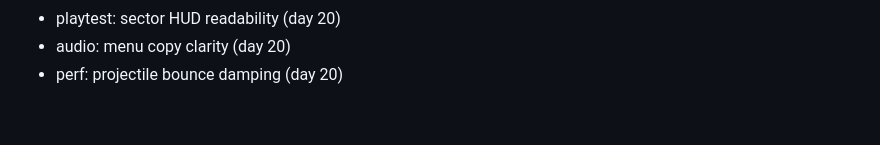
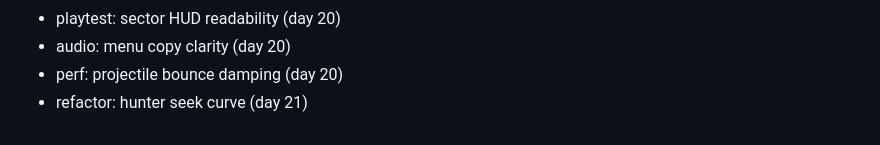
Before and after one commit to FitsumMehari/game-echo-maze, a Markdown page: docs/session-log.md, the part around the change. Drawn GitHub-style.

Commit message:
refactor: hunter seek curve

```diff
--- a/docs/session-log.md
+++ b/docs/session-log.md
@@ -580,3 +580,4 @@
 - playtest: sector HUD readability (day 20)
 - audio: menu copy clarity (day 20)
 - perf: projectile bounce damping (day 20)
+- refactor: hunter seek curve (day 21)
```
